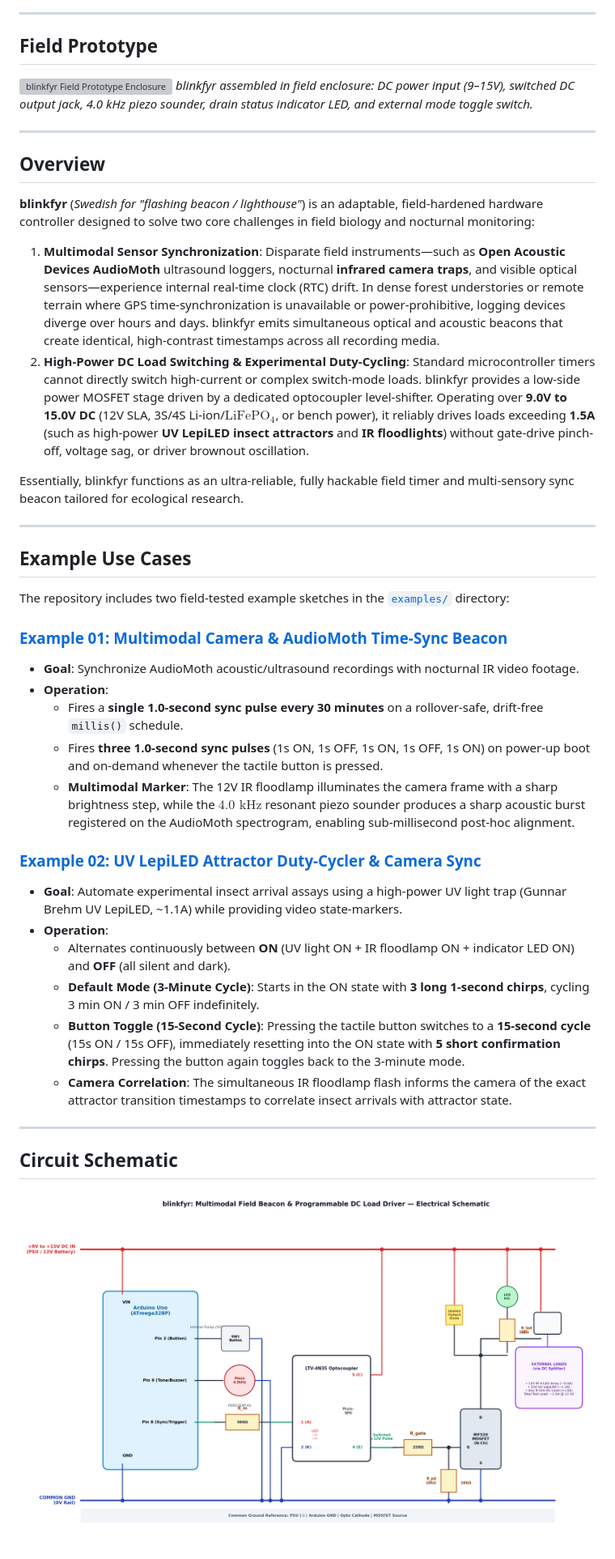
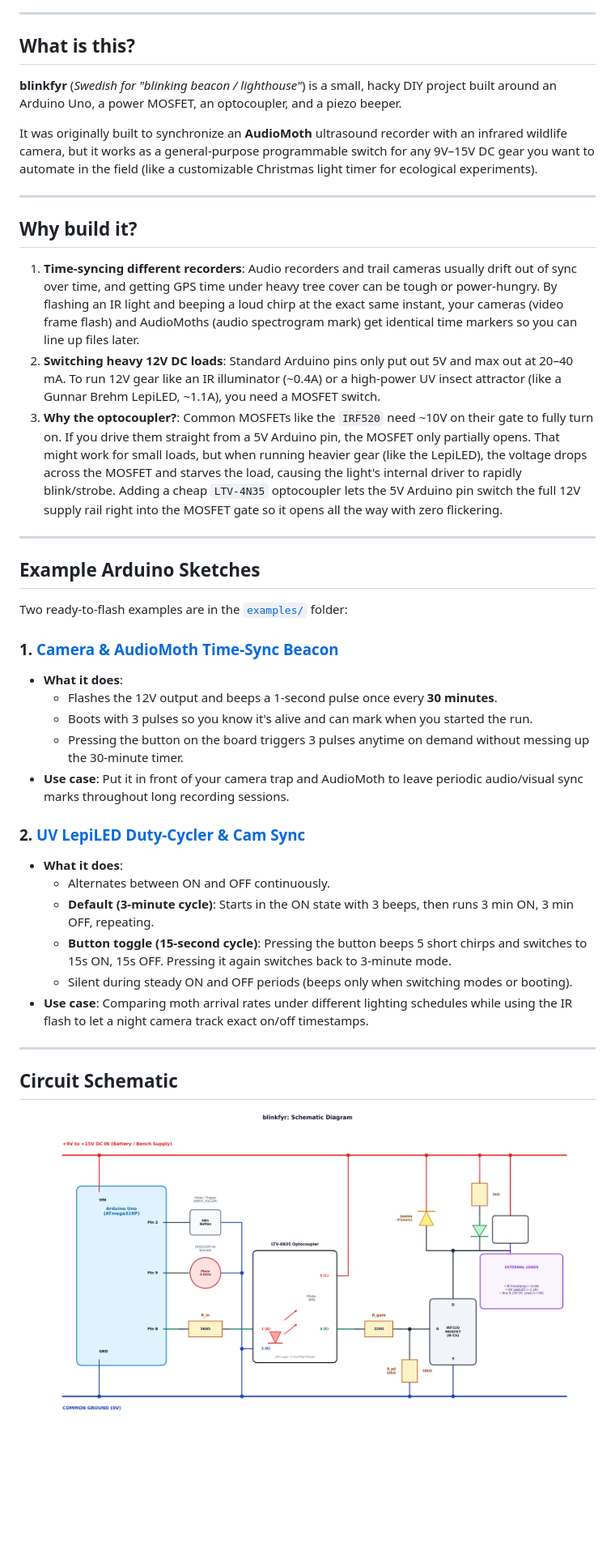
Before and after one commit to jngranger/blinkfyr, a Markdown page: README.md, the part around one of its changes. Shown at 81% size. Rendered like a GitHub page; pictures changed too: docs/images/schematic.png; blank space fills up the shorter version; grey boxes are pictures that could not be loaded.

Commit message:
Add prototype photo, clean up schematic layout and labels, soften tone to simple DIY tutorial style

```diff
--- a/README.md
+++ b/README.md
@@ -9,42 +6,43 @@
 
 ---
 
-## Field Prototype
+## What is this?
 
-![blinkfyr Field Prototype Enclosure](docs/images/prototype_enclosure.jpg)
-*blinkfyr assembled in field enclosure: DC power input (9–15V), switched DC output jack, 4.0 kHz piezo sounder, drain status indicator LED, and external mode toggle switch.*
+**blinkfyr** (*Swedish for "blinking beacon / lighthouse"*) is a small, hacky DIY project built around an Arduino Uno, a power MOSFET, an optocoupler, and a piezo beeper.
+
+It was originally built to synchronize an **AudioMoth** ultrasound recorder with an infrared wildlife camera, but it works as a general-purpose programmable switch for any 9V–15V DC gear you want to automate in the field (like a customizable Christmas light timer for ecological experiments).
 
 ---
 
-## Overview
+## Why build it?
 
-**blinkfyr** (*Swedish for "flashing beacon / lighthouse"*) is an adaptable, field-hardened hardware controller designed to solve two core challenges in field biology and nocturnal monitoring:
-
-1. **Multimodal Sensor Synchronization**: Disparate field instruments—such as **Open Acoustic Devices AudioMoth** ultrasound loggers, nocturnal **infrared camera traps**, and visible optical sensors—experience internal real-time clock (RTC) drift. In dense forest understories or remote terrain where GPS time-synchronization is unavailable or power-prohibitive, logging devices diverge over hours and days. blinkfyr emits simultaneous optical and acoustic beacons that create identical, high-contrast timestamps across all recording media.
-2. **High-Power DC Load Switching & Experimental Duty-Cycling**: Standard microcontroller timers cannot directly switch high-current or complex switch-mode loads. blinkfyr provides a low-side power MOSFET stage driven by a dedicated optocoupler level-shifter. Operating over **9.0V to 15.0V DC** (12V SLA, 3S/4S Li-ion/$\text{LiFePO}_4$, or bench power), it reliably drives loads exceeding **1.5A** (such as high-power **UV LepiLED insect attractors** and **IR floodlights**) without gate-drive pinch-off, voltage sag, or driver brownout oscillation.
-
-Essentially, blinkfyr functions as an ultra-reliable, fully hackable field timer and multi-sensory sync beacon tailored for ecological research.
+1. **Time-syncing different recorders**:
+   Audio recorders and trail cameras usually drift out of sync over time, and getting GPS time under heavy tree cover can be tough or power-hungry. By flashing an IR light and beeping a loud chirp at the exact same instant, your cameras (video frame flash) and AudioMoths (audio spectrogram mark) get identical time markers so you can line up files later.
+2. **Switching heavy 12V DC loads**:
+   Standard Arduino pins only put out 5V and max out at 20–40 mA. To run 12V gear like an IR illuminator (~0.4A) or a high-power UV insect attractor (like a Gunnar Brehm LepiLED, ~1.1A), you need a MOSFET switch.
+3. **Why the optocoupler?**:
+   Common MOSFETs like the `IRF520` need ~10V on their gate to fully turn on. If you drive them straight from a 5V Arduino pin, the MOSFET only partially opens. That might work for small loads, but when running heavier gear (like the LepiLED), the voltage drops across the MOSFET and starves the load, causing the light's internal driver to rapidly blink/strobe. Adding a cheap `LTV-4N35` optocoupler lets the 5V Arduino pin switch the full 12V supply rail right into the MOSFET gate so it opens all the way with zero flickering.
 
 ---
 
-## Example Use Cases
+## Example Arduino Sketches
 
-The repository includes two field-tested example sketches in the [`examples/`](examples/) directory:
+Two ready-to-flash examples are in the [`examples/`](examples/) folder:
 
-### [Example 01: Multimodal Camera & AudioMoth Time-Sync Beacon](examples/01_camera_audiomoth_sync/01_camera_audiomoth_sync.ino)
-* **Goal**: Synchronize AudioMoth acoustic/ultrasound recordings with nocturnal IR video footage.
-* **Operation**:
-  * Fires a **single 1.0-second sync pulse every 30 minutes** on a rollover-safe, drift-free `millis()` schedule.
-  * Fires **three 1.0-second sync pulses** (1s ON, 1s OFF, 1s ON, 1s OFF, 1s ON) on power-up boot and on-demand whenever the tactile button is pressed.
-  * **Multimodal Marker**: The 12V IR floodlamp illuminates the camera frame with a sharp brightness step, while the $4.0\text{ kHz}$ resonant piezo sounder produces a sharp acoustic burst registered on the AudioMoth spectrogram, enabling sub-millisecond post-hoc alignment.
+### 1. [Camera & AudioMoth Time-Sync Beacon](examples/01_camera_audiomoth_sync/01_camera_audiomoth_sync.ino)
+* **What it does**:
+  * Flashes the 12V output and beeps a 1-second pulse once every **30 minutes**.
+  * Boots with 3 pulses so you know it's alive and can mark when you started the run.
+  * Pressing the button on the board triggers 3 pulses anytime on demand without messing up the 30-minute timer.
+* **Use case**: Put it in front of your camera trap and AudioMoth to leave periodic audio/visual sync marks throughout long recording sessions.
 
-### [Example 02: UV LepiLED Attractor Duty-Cycler & Camera Sync](examples/02_uv_lepiled_duty_cycle/02_uv_lepiled_duty_cycle.ino)
-* **Goal**: Automate experimental insect arrival assays using a high-power UV light trap (Gunnar Brehm UV LepiLED, ~1.1A) while providing video state-markers.
-* **Operation**:
-  * Alternates continuously between **ON** (UV light ON + IR floodlamp ON + indicator LED ON) and **OFF** (all silent and dark).
-  * **Default Mode (3-Minute Cycle)**: Starts in the ON state with **3 long 1-second chirps**, cycling 3 min ON / 3 min OFF indefinitely.
-  * **Button Toggle (15-Second Cycle)**: Pressing the tactile button switches to a **15-second cycle** (15s ON / 15s OFF), immediately resetting into the ON state with **5 short confirmation chirps**. Pressing the button again toggles back to the 3-minute mode.
-  * **Camera Correlation**: The simultaneous IR floodlamp flash informs the camera of the exact attractor transition timestamps to correlate insect arrivals with attractor state.
+### 2. [UV LepiLED Duty-Cycler & Cam Sync](examples/02_uv_lepiled_duty_cycle/02_uv_lepiled_duty_cycle.ino)
+* **What it does**:
+  * Alternates between ON and OFF continuously.
+  * **Default (3-minute cycle)**: Starts in the ON state with 3 beeps, then runs 3 min ON, 3 min OFF, repeating.
+  * **Button toggle (15-second cycle)**: Pressing the button beeps 5 short chirps and switches to 15s ON, 15s OFF. Pressing it again switches back to 3-minute mode.
+  * Silent during steady ON and OFF periods (beeps only when switching modes or booting).
+* **Use case**: Comparing moth arrival rates under different lighting schedules while using the IR flash to let a night camera track exact on/off timestamps.
 
 ---
 
```
Also changed, not shown: other parts of README.md (+44 -45 lines), docs/SCHEMATIC.md (+35 -48 lines), docs/images/prototype_enclosure.jpg (added), 1 other file.
